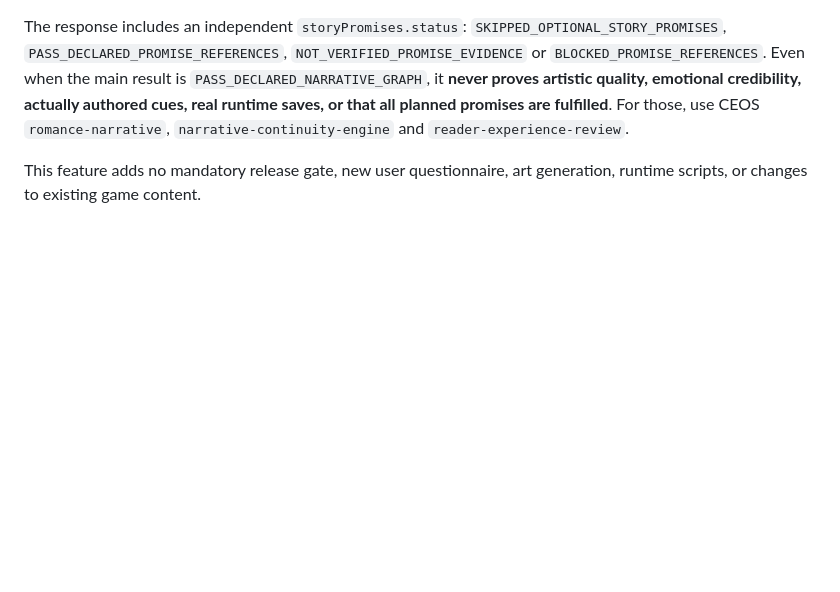
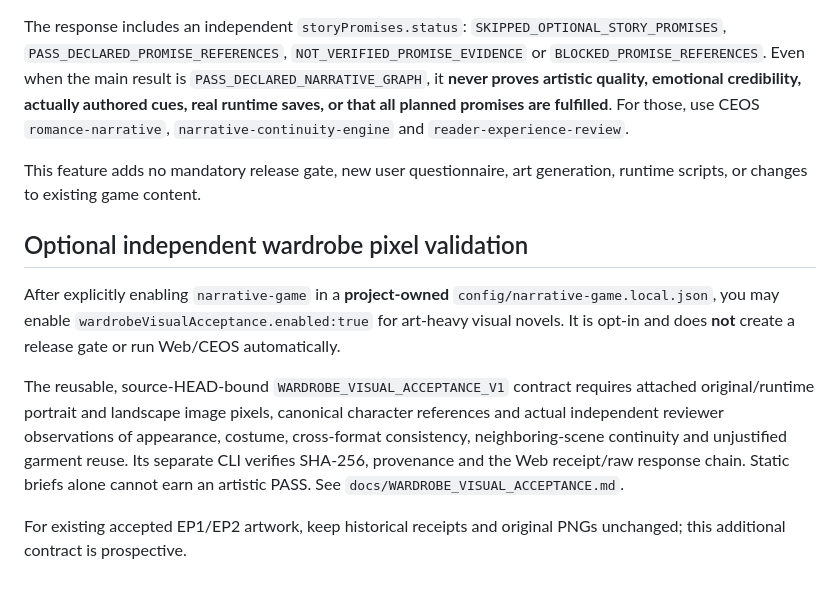
Before and after one commit to m-amirov/starter-kit-yandex-games, a Markdown page: docs/NARRATIVE_GAME_PROFILE.md, the part around the change. Drawn GitHub-style; blank space fills up the shorter version.

Commit message:
feat(narrative-game): ship opt-in wardrobe independent pixel contract

```diff
--- a/docs/NARRATIVE_GAME_PROFILE.md
+++ b/docs/NARRATIVE_GAME_PROFILE.md
@@ -57,3 +57,21 @@ Statuses: `planned` can refer to unwritten future material and cannot earn PASS;
 The response includes an independent `storyPromises.status`: `SKIPPED_OPTIONAL_STORY_PROMISES`, `PASS_DECLARED_PROMISE_REFERENCES`, `NOT_VERIFIED_PROMISE_EVIDENCE` or `BLOCKED_PROMISE_REFERENCES`. Even when the main result is `PASS_DECLARED_NARRATIVE_GRAPH`, it **never proves artistic quality, emotional credibility, actually authored cues, real runtime saves, or that all planned promises are fulfilled**. For those, use CEOS `romance-narrative`, `narrative-continuity-engine` and `reader-experience-review`.
 
 This feature adds no mandatory release gate, new user questionnaire, art generation, runtime scripts, or changes to existing game content.
+
+## Optional independent wardrobe pixel validation
+
+After explicitly enabling `narrative-game` in a **project-owned**
+`config/narrative-game.local.json`, you may enable
+`wardrobeVisualAcceptance.enabled:true` for art-heavy visual novels.
+It is opt-in and does **not** create a release gate or run Web/CEOS automatically.
+
+The reusable, source-HEAD-bound `WARDROBE_VISUAL_ACCEPTANCE_V1` contract
+requires attached original/runtime portrait and landscape image pixels,
+canonical character references and actual independent reviewer observations
+of appearance, costume, cross-format consistency, neighboring-scene continuity
+and unjustified garment reuse. Its separate CLI verifies SHA-256,
+provenance and the Web receipt/raw response chain. Static briefs alone
+cannot earn an artistic PASS. See `docs/WARDROBE_VISUAL_ACCEPTANCE.md`.
+
+For existing accepted EP1/EP2 artwork, keep historical receipts and
+original PNGs unchanged; this additional contract is prospective.
```
